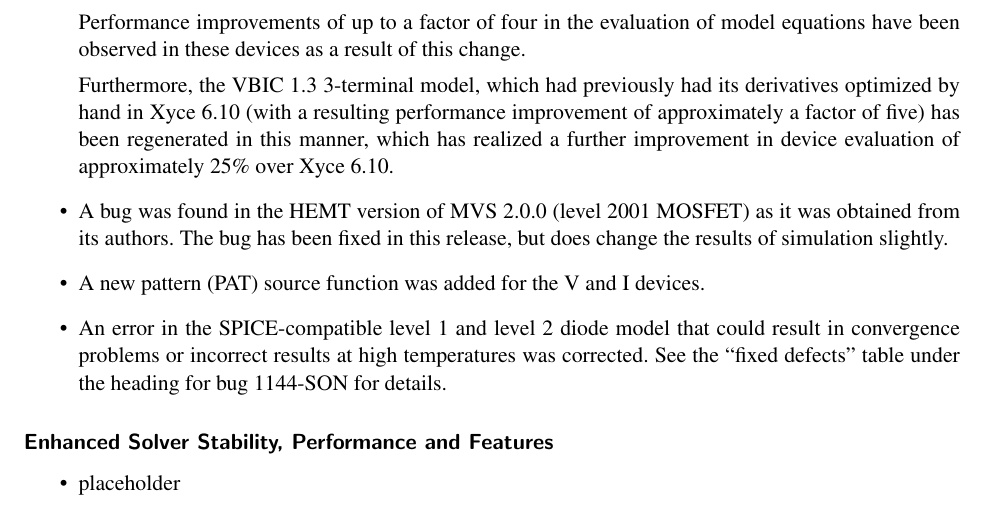
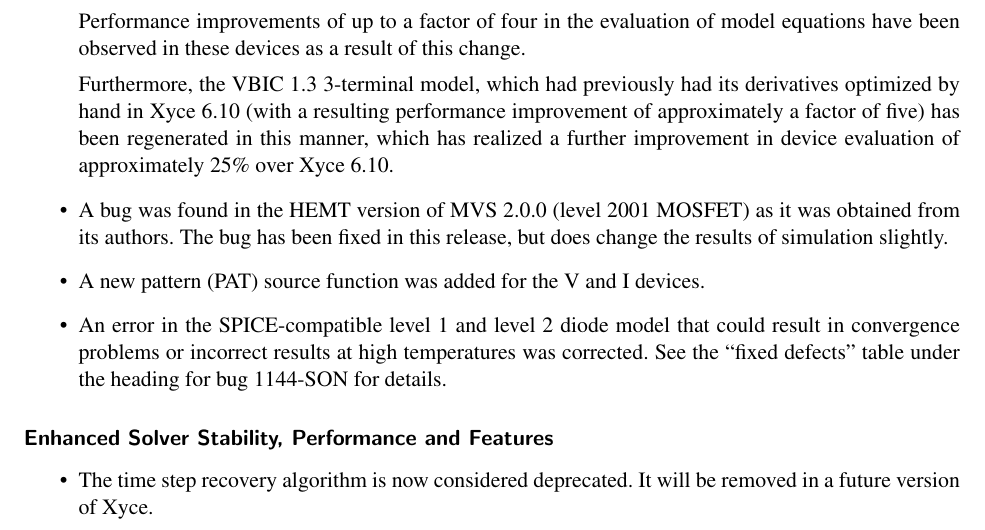
Before and after one commit to Xyce/Xyce, a LaTeX document (doc/Release_Notes/Release_Notes_6.11/Release_Notes_6.11.tex): part of page 2 of 16, cut so that both start at the same text. Compiled offline with pdfLaTeX.

Commit message:
Added warning about time-step-recovery deprecated
For bug 1143 SON

```diff
--- a/doc/Release_Notes/Release_Notes_6.11/Release_Notes_6.11.tex
+++ b/doc/Release_Notes/Release_Notes_6.11/Release_Notes_6.11.tex
@@ -125,7 +125,7 @@ please visit the \XyceTM{} web page at
 
 \subsubsection*{Enhanced Solver Stability, Performance and Features}
 \begin{XyceItemize}
-\item placeholder
+\item The time step recovery algorithm is now considered deprecated.  It will be removed in a future version of \Xyce{}.
 \end{XyceItemize}
 
 \subsubsection*{Interface Improvements}
```
